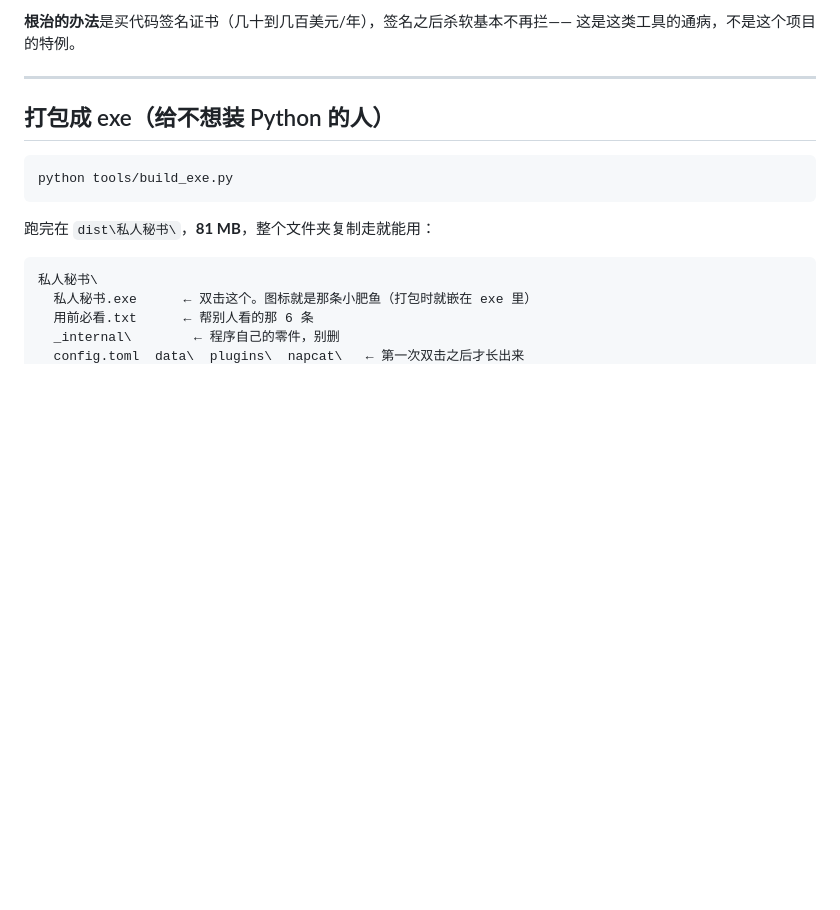
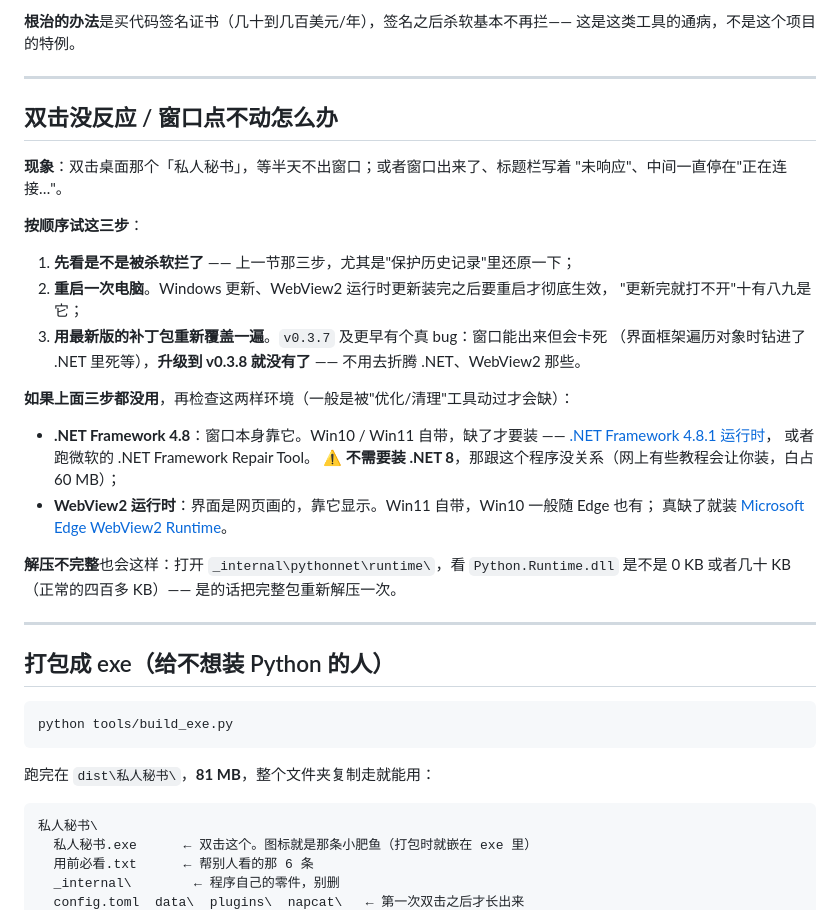
Before and after one commit to Landercey/personal-secretary, a Markdown page: README.md, the part around the change. Rendered like a GitHub page; blank space fills up the shorter version.

Commit message:
README 加一节「双击没反应 / 窗口点不动怎么办」：先杀软、再重启、然后升级到 v0.3.8；顺带说清不需要装 .NET 8

```diff
--- a/README.md
+++ b/README.md
@@ -162,6 +162,35 @@
 
 **根治的办法**是买代码签名证书（几十到几百美元/年），签名之后杀软基本不再拦——
 这是这类工具的通病，不是这个项目的特例。
+
+---
+
+## 双击没反应 / 窗口点不动怎么办
+
+**现象**：双击桌面那个「私人秘书」，等半天不出窗口；或者窗口出来了、标题栏写着
+"未响应"、中间一直停在"正在连接…"。
+
+**按顺序试这三步**：
+
+1. **先看是不是被杀软拦了** —— 上一节那三步，尤其是"保护历史记录"里还原一下；
+2. **重启一次电脑**。Windows 更新、WebView2 运行时更新装完之后要重启才彻底生效，
+   "更新完就打不开"十有八九是它；
+3. **用最新版的补丁包重新覆盖一遍**。`v0.3.7` 及更早有个真 bug：窗口能出来但会卡死
+   （界面框架遍历对象时钻进了 .NET 里死等），**升级到 v0.3.8 就没有了** ——
+   不用去折腾 .NET、WebView2 那些。
+
+**如果上面三步都没用**，再检查这两样环境（一般是被"优化/清理"工具动过才会缺）：
+
+- **.NET Framework 4.8**：窗口本身靠它。Win10 / Win11 自带，缺了才要装 ——
+  [.NET Framework 4.8.1 运行时](https://dotnet.microsoft.com/download/dotnet-framework/net481)，
+  或者跑微软的 .NET Framework Repair Tool。
+  ⚠️ **不需要装 .NET 8**，那跟这个程序没关系（网上有些教程会让你装，白占 60 MB）；
+- **WebView2 运行时**：界面是网页画的，靠它显示。Win11 自带，Win10 一般随 Edge 也有；
+  真缺了就装 [Microsoft Edge WebView2 Runtime](https://developer.microsoft.com/microsoft-edge/webview2/)。
+
+**解压不完整**也会这样：打开 `_internal\pythonnet\runtime\`，看
+`Python.Runtime.dll` 是不是 0 KB 或者几十 KB（正常的四百多 KB）——
+是的话把完整包重新解压一次。
 
 ---
 
```
